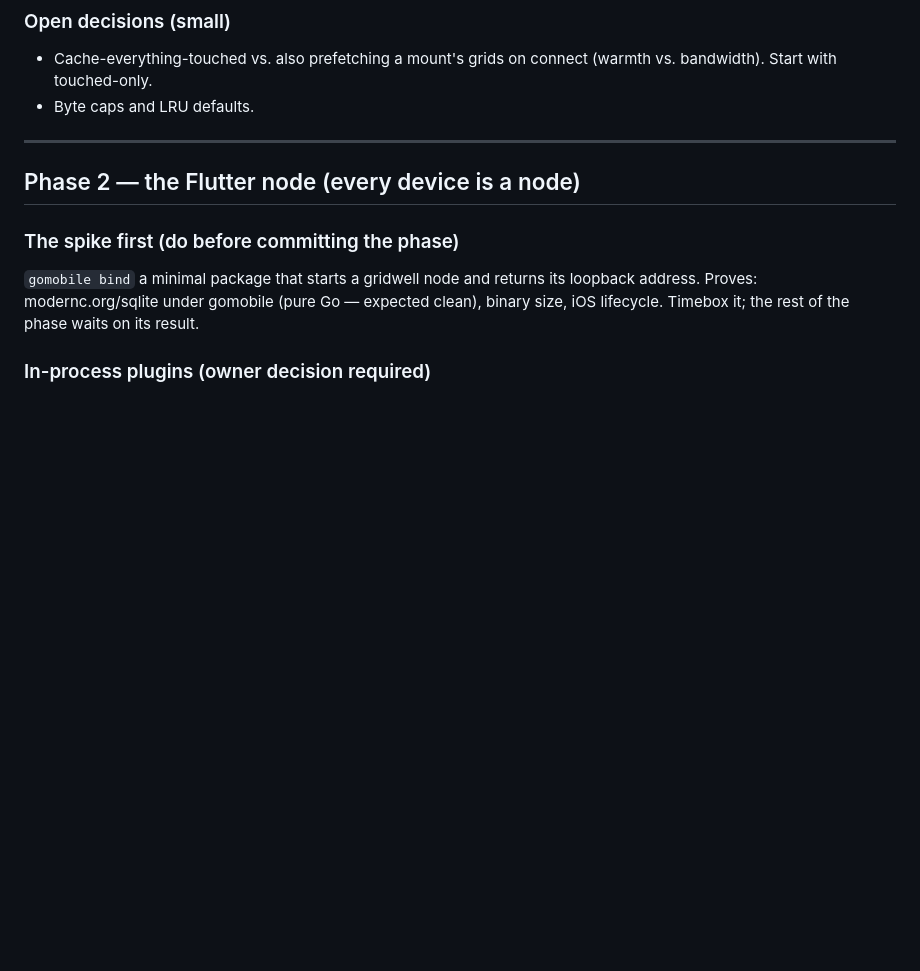
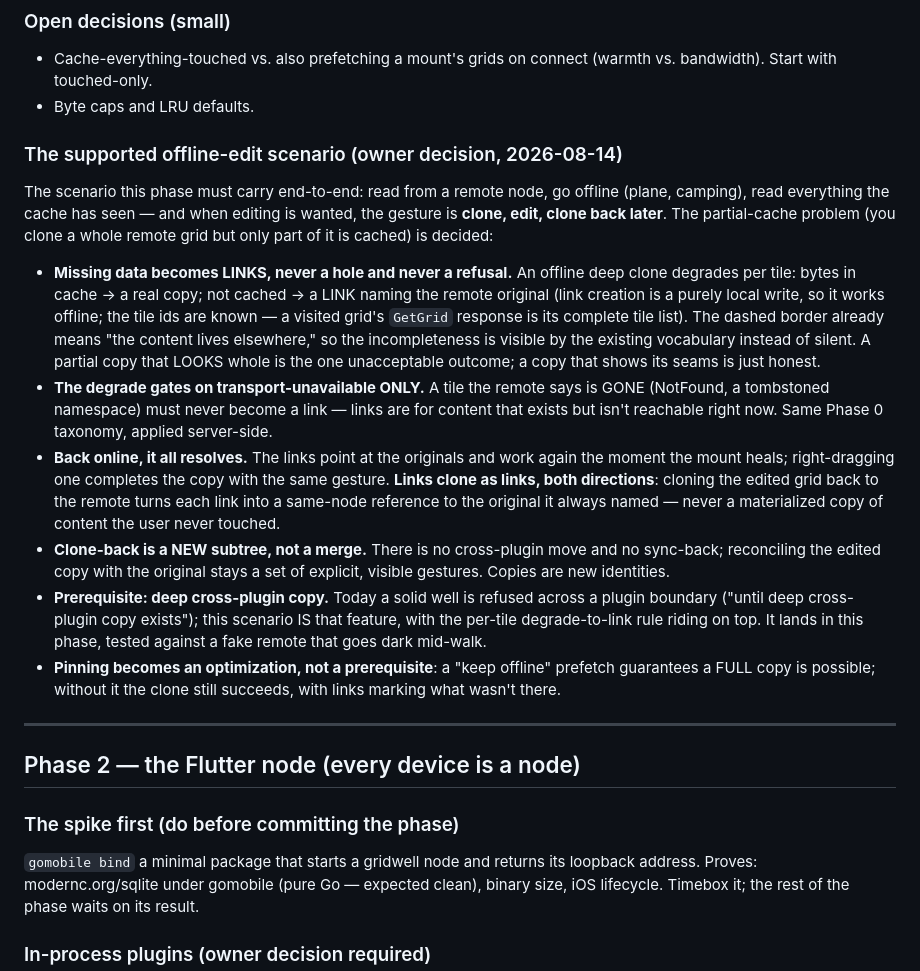
Before and after one commit to josephburnett/gridwell, a Markdown page: docs/offline-plan.md, the part around the change. Drawn GitHub-style; blank space fills up the shorter version.

Commit message:
docs(offline-plan): the offline-edit scenario — missing data degrades to links
Owner decision 2026-08-14: an offline deep clone of a partially-cached
remote grid never refuses and never leaves a silent hole — uncached
tiles become LINKS to the remote originals (dashed = lives elsewhere,
the existing vocabulary), gated on transport-unavailable only (gone is
never a link). Links clone as links in both directions, so clone-back
turns them into same-node references to the originals; clone-back is a
new subtree, never a merge. Deep cross-plugin copy is the prerequisite
and lands with Phase 1; pinning becomes an optimization.

Co-Authored-By: Claude Fable 5 <noreply@anthropic.com>

```diff
--- a/docs/offline-plan.md
+++ b/docs/offline-plan.md
@@ -196,6 +196,45 @@ reads whichever the node serves. No new client state, no second writer.
   connect (warmth vs. bandwidth). Start with touched-only.
 - Byte caps and LRU defaults.
 
+### The supported offline-edit scenario (owner decision, 2026-08-14)
+
+The scenario this phase must carry end-to-end: read from a remote node,
+go offline (plane, camping), read everything the cache has seen — and
+when editing is wanted, the gesture is **clone, edit, clone back later**.
+The partial-cache problem (you clone a whole remote grid but only part
+of it is cached) is decided:
+
+- **Missing data becomes LINKS, never a hole and never a refusal.** An
+  offline deep clone degrades per tile: bytes in cache → a real copy;
+  not cached → a LINK naming the remote original (link creation is a
+  purely local write, so it works offline; the tile ids are known —
+  a visited grid's `GetGrid` response is its complete tile list). The
+  dashed border already means "the content lives elsewhere," so the
+  incompleteness is visible by the existing vocabulary instead of
+  silent. A partial copy that LOOKS whole is the one unacceptable
+  outcome; a copy that shows its seams is just honest.
+- **The degrade gates on transport-unavailable ONLY.** A tile the remote
+  says is GONE (NotFound, a tombstoned namespace) must never become a
+  link — links are for content that exists but isn't reachable right
+  now. Same Phase 0 taxonomy, applied server-side.
+- **Back online, it all resolves.** The links point at the originals and
+  work again the moment the mount heals; right-dragging one completes
+  the copy with the same gesture. **Links clone as links, both
+  directions**: cloning the edited grid back to the remote turns each
+  link into a same-node reference to the original it always named —
+  never a materialized copy of content the user never touched.
+- **Clone-back is a NEW subtree, not a merge.** There is no cross-plugin
+  move and no sync-back; reconciling the edited copy with the original
+  stays a set of explicit, visible gestures. Copies are new identities.
+- **Prerequisite: deep cross-plugin copy.** Today a solid well is
+  refused across a plugin boundary ("until deep cross-plugin copy
+  exists"); this scenario IS that feature, with the per-tile
+  degrade-to-link rule riding on top. It lands in this phase, tested
+  against a fake remote that goes dark mid-walk.
+- **Pinning becomes an optimization, not a prerequisite**: a "keep
+  offline" prefetch guarantees a FULL copy is possible; without it the
+  clone still succeeds, with links marking what wasn't there.
+
 ---
 
 ## Phase 2 — the Flutter node (every device is a node)
```
